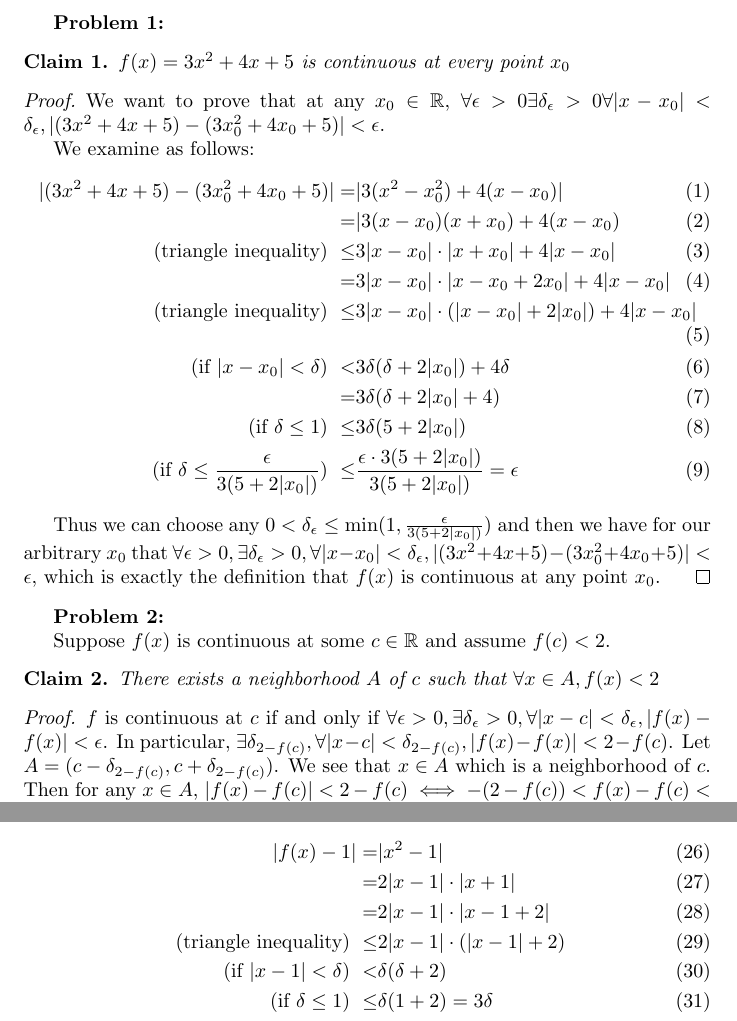
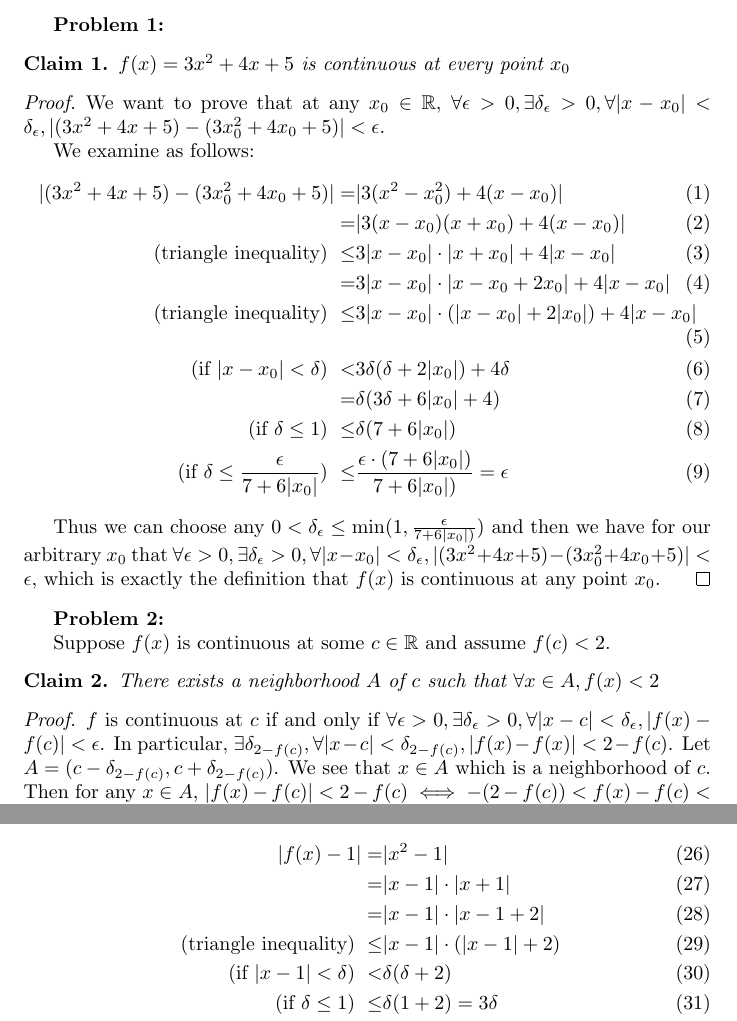
Before and after one commit to theyoyojo/Real, a LaTeX document (A9/hw.tex): two parts of pages 1 and 3 of 3, joined at a grey line, cut so that both start at the same text. Compiled offline with pdfLaTeX.

Commit message:
A9: tweaks for submission

```diff
--- a/A9/hw.tex
+++ b/A9/hw.tex
@@ -26,22 +26,22 @@
 
 \begin{proof}
 	We want to prove that at any $x_0 \in \reals$,
-	$\forall \eps > 0 \exists \delta_\eps > 0 \forall |x - x_0| < \delta_\eps, |(3x^2 + 4x + 5) - (3x_0^2 + 4x_0 + 5)| < \eps$.
+	$\forall \eps > 0, \exists \delta_\eps > 0, \forall |x - x_0| < \delta_\eps, |(3x^2 + 4x + 5) - (3x_0^2 + 4x_0 + 5)| < \eps$.
 
 	We examine as follows:
 	\begin{align}
 		|(3x^2 + 4x + 5) - (3x_0^2 + 4x_0 + 5)| = & |3(x^2 - x_0^2) + 4(x - x_0)| \\
-		= & |3(x-x_0)(x+x_0) + 4(x - x_0) \\
+		= & |3(x-x_0)(x+x_0) + 4(x - x_0)| \\
 		\pt{(triangle inequality)}\le & 3|x-x_0|\cdot|x+x_0| + 4|x - x_0| \\
 		= & 3|x-x_0|\cdot|x-x_0 + 2x_0| + 4|x - x_0| \\
 		\pt{(triangle inequality)}\le & 3|x-x_0|\cdot(|x-x_0| + 2|x_0|) + 4|x - x_0| \\
 		\pt{(if $|x - x_0| < \delta$)} < & 3\delta(\delta + 2|x_0|) + 4\delta \\
-		= & 3\delta(\delta + 2|x_0| + 4) \\
-		\pt{(if $\delta \le 1$)} \le & 3\delta(5 + 2|x_0|) \\
-		\pt{(if $\delta \le \frac{\eps}{3(5 + 2|x_0|)}$)} \le &\frac{\eps \cdot 3(5 + 2|x_0|)}{3(5 + 2|x_0|)} = \eps
+		= & \delta(3\delta + 6|x_0| + 4) \\
+		\pt{(if $\delta \le 1$)} \le & \delta(7 + 6|x_0|) \\
+		\pt{(if $\delta \le \frac{\eps}{7 + 6|x_0|}$)} \le &\frac{\eps \cdot (7 + 6|x_0|)}{7 + 6|x_0|)} = \eps
 	\end{align}
 
-	Thus we can choose any $0 < \delta_\eps \le \min(1, \frac{\eps}{3(5 + 2|x_0|)})$
+	Thus we can choose any $0 < \delta_\eps \le \min(1, \frac{\eps}{7 + 6|x_0|)})$
 	and then we have for our arbitrary $x_0$
 	that $\forall \eps > 0,
 	\exists \delta_\eps > 0,
@@ -62,7 +62,7 @@ Suppose $f(x)$ is continuous at some $c \in \reals$ and assume $f(c) < 2$.
 \begin{proof}
 	$f$ is continuous at $c$ if and only if
 	$\forall \eps > 0, \exists \delta_\eps > 0,
-	\forall |x - c| < \delta_\eps, |f(x) - f(x)| < \eps$.
+	\forall |x - c| < \delta_\eps, |f(x) - f(c)| < \eps$.
 	In particular,
 	$\exists \delta_{2-f(c)}, \forall |x - c| < \delta_{2-f(c)}, |f(x) - f(x)| < 2 - f(c)$.
 	Let $A = (c - \delta_{2 - f(c)}, c + \delta_{2 - f(c)})$.
@@ -187,12 +188,13 @@ Define $f(x) = \begin{cases} x^2 & \pt{if $x$ is irrational} \\ 2x-1 & \pt{if $x
 		\pt{(if $|x - 1| < \delta$)} < & 2\delta \\
 		\pt{(if $\delta \le \frac{\eps}{2}$)} \le & 2 \frac{\eps}{2} = \eps
 	\end{align}
+
 	Suppose that $x \in \irats$. Then:
 	\begin{align}
 		|f(x) - 1| = & |x^2 - 1| \\
-			   = & 2|x - 1| \cdot |x + 1| \\
-			   = & 2|x - 1| \cdot |x - 1 + 2| \\
-			   \pt{(triangle inequality)} \le & 2|x - 1| \cdot (|x - 1|+ 2) \\
+			   = & |x - 1| \cdot |x + 1| \\
+			   = & |x - 1| \cdot |x - 1 + 2| \\
+			   \pt{(triangle inequality)} \le & |x - 1| \cdot (|x - 1|+ 2) \\
 			   \pt{(if $|x - 1| < \delta$)} < & \delta(\delta + 2) \\
 			   \pt{(if $\delta \le 1$)} \le & \delta(1 + 2) = 3\delta \\
 		\pt{(if $\delta \le \frac{\eps}{3}$)} \le & 3 \frac{\eps}{3} = \eps
```
Also changed, not shown: A9/hw.pdf, A9/hw.tex (5 more changed lines).
